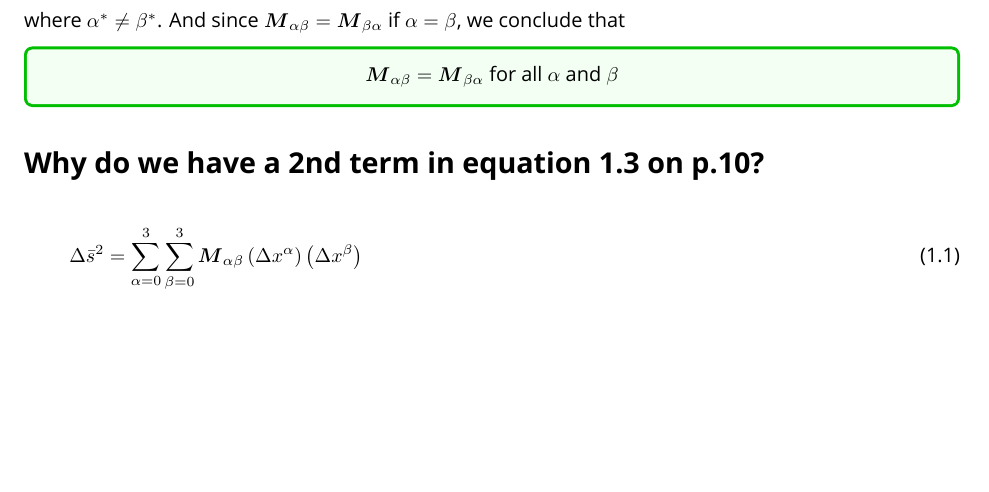
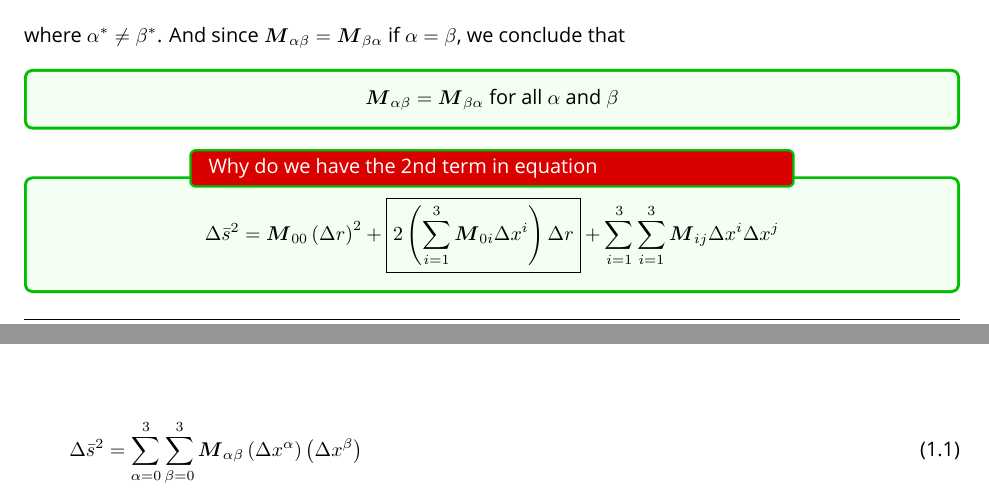
Before and after one commit to QubitPi/general-relativity, a LaTeX book (study-notes.tex, which reads parts/first-course/chapter-1.tex): part of page 5 of 6 before the commit and two parts of pages 5 and 6 of 6 after it, the two joined at a grey line, cut so that both start at the same text, the shorter picture padded with empty space. Compiled offline with XeLaTeX; a missing font is replaced by an installed copy or a similar font.

Commit message:
Update study notes

```diff
--- a/parts/first-course/chapter-1.tex
+++ b/parts/first-course/chapter-1.tex
@@ -100,12 +121,28 @@ where $\alpha^* \ne \beta^*$. And since $\boldsymbol{M}_{\alpha\beta} = \boldsym
     \end{center}
 \end{tcolorbox}
 
-\section*{Why do we have a 2nd term in equation 1.3 on p.10?}
+
+\begin{tcolorbox}[
+    colback=green!5!white,
+    colframe=green!75!black,
+    colbacktitle=red!85!black,
+    enhanced,
+    attach boxed title to top center={yshift=-2mm},
+    title={
+        \parbox{10cm}{
+            Why do we have the 2nd term in equation
+        }
+    }]
+
+    \[
+        \Delta\bar{s}^2 = \boldsymbol{M}_{00}\left(\Delta r\right)^2 + \boxed{2\left( \sum_{i = 1}^3\boldsymbol{M}_{0i}\Delta x^i \right)\Delta r} + \sum_{i = 1}^3\sum_{i = 1}^3 \boldsymbol{M}_{ij}\Delta x^i\Delta x^j
+    \]
+\end{tcolorbox}
 
 \begin{align}
     \Delta\bar{s}^2 &= \sum_{\alpha = 0}^3\sum_{\beta = 0}^3 \boldsymbol{M}_{\alpha\beta}\left(\Delta x^{\alpha}\right)\left(\Delta x^{\beta}\right) \\
     &= \sum_{\alpha = 0}^0\sum_{\beta = 0}^3 \boldsymbol{M}_{\alpha\beta}\left(\Delta x^{\alpha}\right)\left(\Delta x^{\beta}\right) + \sum_{\alpha = 0}^3\sum_{\beta = 0}^0 \boldsymbol{M}_{\alpha\beta}\left(\Delta x^{\alpha}\right)\left(\Delta x^{\beta}\right) + \sum_{\alpha = 1}^3\sum_{\beta = 1}^3 \boldsymbol{M}_{\alpha\beta}\left(\Delta x^{\alpha}\right)\left(\Delta x^{\beta}\right) \\
     &= \sum_{\beta = 0}^3 \boldsymbol{M}_{0\beta}\Delta t \left(\Delta x^{\beta}\right) + \sum_{\alpha = 0}^3 \boldsymbol{M}_{\alpha0}\left(\Delta x^{\alpha}\right)\Delta t + \sum_{\alpha = 1}^3\sum_{\beta = 1}^3 \boldsymbol{M}_{\alpha\beta}\left(\Delta x^{\alpha}\right)\left(\Delta x^{\beta}\right) \\
     &= \boldsymbol{M}_{00}\left( \Delta t \right)^2 + \sum_{\beta = 1}^3 \boldsymbol{M}_{0\beta}\Delta t \left(\Delta x^{\beta}\right) + \sum_{\alpha = 1}^3 \boldsymbol{M}_{\alpha0}\left(\Delta x^{\alpha}\right)\Delta t + \sum_{\alpha = 1}^3\sum_{\beta = 1}^3 \boldsymbol{M}_{\alpha\beta}\left(\Delta x^{\alpha}\right)\left(\Delta x^{\beta}\right) \\
-    &= \boldsymbol{M}_{00}\left( \Delta t \right)^2 + 2\left[ \sum_{i = 1}^3\boldsymbol{M}_{0i}\Delta t \left(\Delta x^i\right) \right] + \sum_{\alpha = 1}^3\sum_{\beta = 1}^3 \boldsymbol{M}_{\alpha\beta}\left(\Delta x^{\alpha}\right)\left(\Delta x^{\beta}\right)
+    &= \boldsymbol{M}_{00}\left( \Delta t \right)^2 + \boxed{2\left[ \sum_{i = 1}^3\boldsymbol{M}_{0i}\Delta t \left(\Delta x^i\right) \right]} + \sum_{\alpha = 1}^3\sum_{\beta = 1}^3 \boldsymbol{M}_{\alpha\beta}\left(\Delta x^{\alpha}\right)\left(\Delta x^{\beta}\right)
 \end{align}
```
Also changed, not shown: parts/first-course/chapter-1.tex (36 more changed lines).
